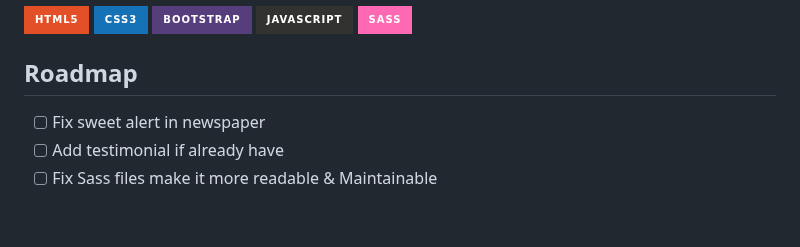
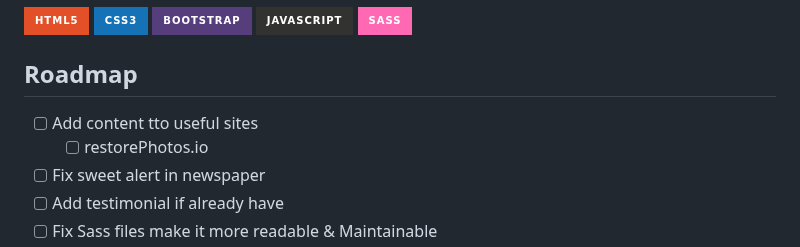
Before and after one commit to lugh-tuatha/acessignment, a Markdown page: README.md, the part around the change. GitHub-like rendering; badges without logos; blank space fills up the shorter version.

```diff
--- a/README.md
+++ b/README.md
@@ -34,6 +34,10 @@ Here, you will find information about the languages, frameworks, and libraries t
 
 ## Roadmap
 
+
+
+- [ ] Add content tto useful sites
+    - [ ] restorePhotos.io
 - [ ] Fix sweet alert in newspaper
 - [ ] Add testimonial if already have
 - [ ] Fix Sass files make it more readable & Maintainable
```
